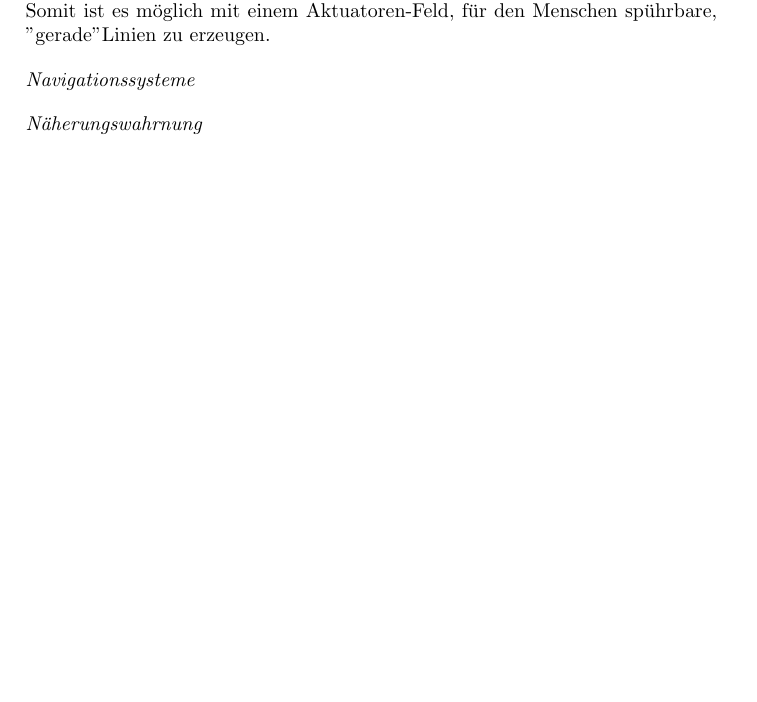
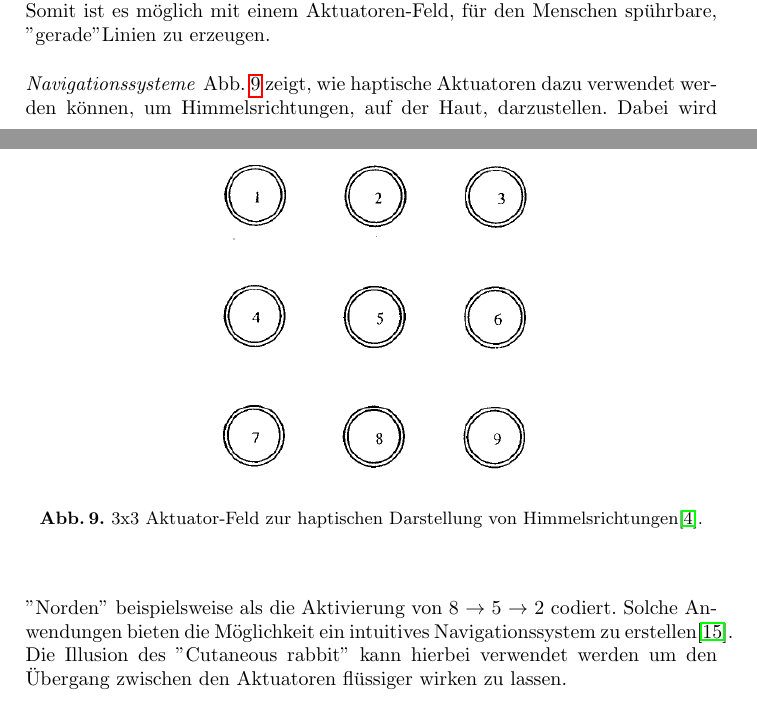
Before and after one commit to SaturnnrutaS/Proseminar-Mobile-Computing, a LaTeX paper (1 - Arbeit/Proseminararbeit - Mobile Computing - Leon Huck.tex): part of page 10 of 13 before the commit and two parts of pages 10 and 11 of 14 after it, the two joined at a grey line, cut so that both start at the same text, the shorter picture padded with empty space. Compiled offline with pdfLaTeX; a LaTeX package or settings file that is missing is left out.

Commit message:
Abschluss der Arbeit.

```diff
--- a/1 - Arbeit/Proseminararbeit - Mobile Computing - Leon Huck.tex
+++ b/1 - Arbeit/Proseminararbeit - Mobile Computing - Leon Huck.tex
@@ -276,12 +276,21 @@ Durch das System bekommt der Schüler direkt mitgeteilt, wenn er von dem vorgese
 	\end{center}
 \end{figure}
 
-In \ref{14-Sensory-Saltation} ist das Phänomen der ''Cutaneous rabbit"\cite{geldard1972cutaneous} Illusion beschrieben. Die Illusion tritt auf, wenn unterschiedliche haptische Aktuatoren über die Haut verteilt sind. Falls diese in zeitlichen Abständen von ca. 40 msec bis 80 msec hintereinander aktiviert werden, wird die entstehende Stimulation nicht als viele einzelne Stimulationen sonder als eine durchgehende vernommen. Somit ist es möglich mit einem Aktuatoren-Feld, für den Menschen spührbare, "gerade" Linien zu erzeugen.
+In \ref{14-Sensory-Saltation} ist das Phänomen der ''Cutaneous rabbit''\cite{geldard1972cutaneous} Illusion beschrieben. Die Illusion tritt auf, wenn unterschiedliche haptische Aktuatoren über die Haut verteilt sind. Falls diese in zeitlichen Abständen von ca. 40 msec bis 80 msec hintereinander aktiviert werden, wird die entstehende Stimulation nicht als viele einzelne Stimulationen sonder als eine durchgehende vernommen. Somit ist es möglich mit einem Aktuatoren-Feld, für den Menschen spührbare, "gerade" Linien zu erzeugen.
 
 \paragraph{Navigationssysteme}
 
-\paragraph{Näherungswahrnung}
+\begin{figure}[htbp]
+    \begin{center}
+        \includegraphics[width = 10cm]{Grafiken/14-3x3-Grid.png}
+        \caption{3x3 Aktuator-Feld zur haptischen Darstellung von Himmelsrichtungen\cite{Tan:2005:TDS:1198555.1198611}.}
+        \label{14-3x3-Grid}
+    \end{center}
+\end{figure}
 
+Abb. \ref{14-3x3-Grid} zeigt, wie haptische Aktuatoren dazu verwendet werden können, um Himmelsrichtungen, auf der Haut, darzustellen. Dabei wird ''Norden'' beispielsweise als die Aktivierung von 8 $\rightarrow$ 5 $\rightarrow$ 2 codiert. Solche Anwendungen bieten die Möglichkeit ein intuitives Navigationssystem zu erstellen\cite{tan2003haptic}. Die Illusion des ''Cutaneous rabbit'' kann hierbei verwendet werden um den Übergang zwischen den Aktuatoren flüssiger wirken zu lassen.
+
+\clearpage
 \subsection{Zuverlässigkeit Erzeugung}
 Haptische Aktuatoren bieten die Möglichkeit Informationen redundant darzustellen. So können Informationen, die von einem Display abgelesen werden, zusätzlich haptisch unterstützt werden. Dies ist ein Vorgehen, dass bei Piloten zu dem Einsatz kommt.
 Anius H. Rupert\cite{rupert2000instrumentation} beschreibt in seiner Arbeit das Problem der räumliche Desorientierung bei Piloten, die keinen Horizont als Referenz zur Verfügung haben. Dies führt zu einem Verlust der Orientierung und somit zu einem Kontrollverlust über das Flugzeug. Eine Lösung Stellt das "Tactical Situation Awareness System (TSAS)"\cite{rupert2000instrumentation} da. Dabei wird der visuelle Horizont durch haptisches Feedback simuliert\cite{rupert2000instrumentation}. Im Falle einer visuellen Einschränkung ist der Pilot somit nicht mehr ausschließlich auf seine Augen beschränkt.
```
Also changed, not shown: 1 - Arbeit/Grafiken/14-3x3-Grid.png, 1 - Arbeit/Proseminararbeit - Mobile Computing - Leon Huck.pdf, 1 - Arbeit/Proseminararbeit - Mobile Computing - Leon Huck.tex (9 more changed lines).
